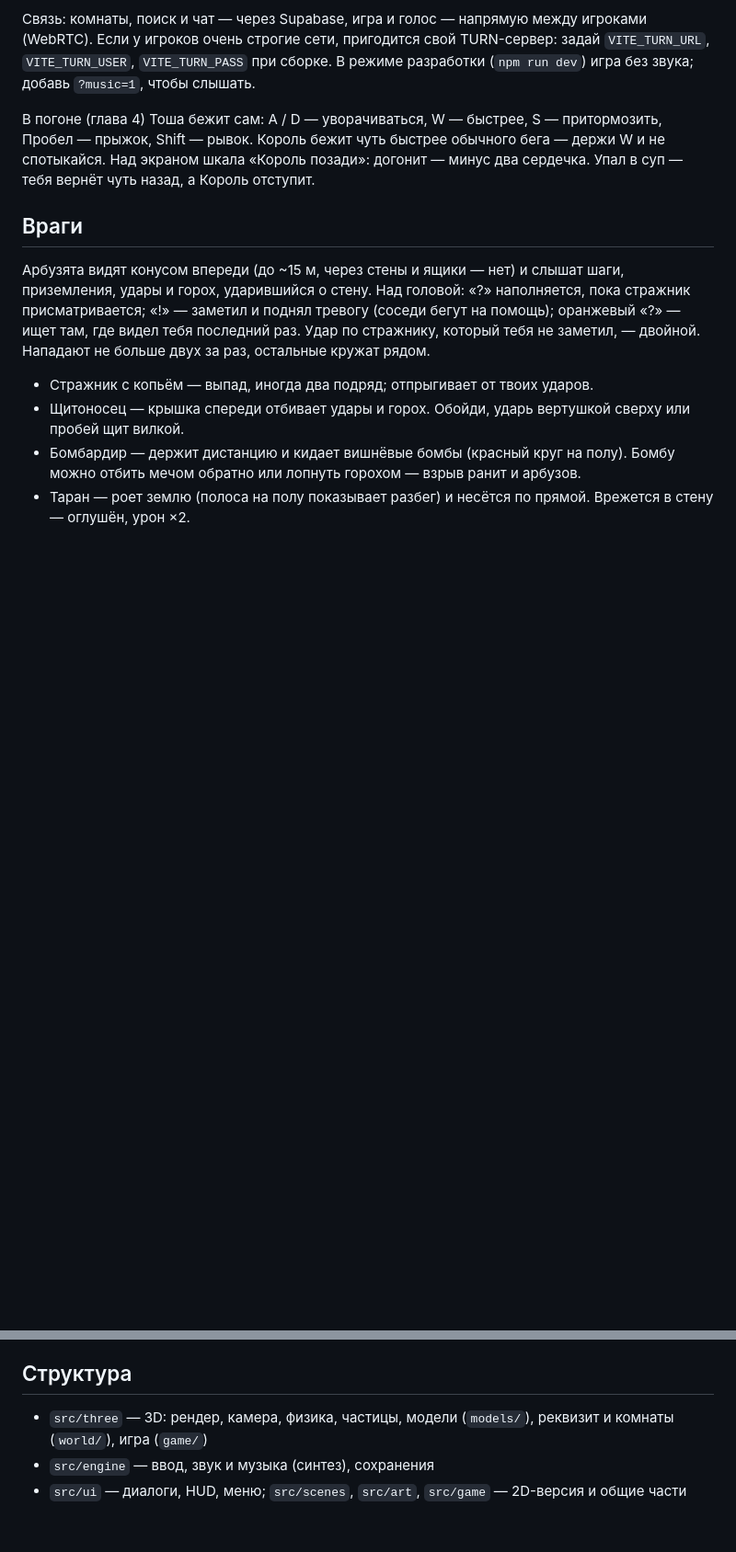
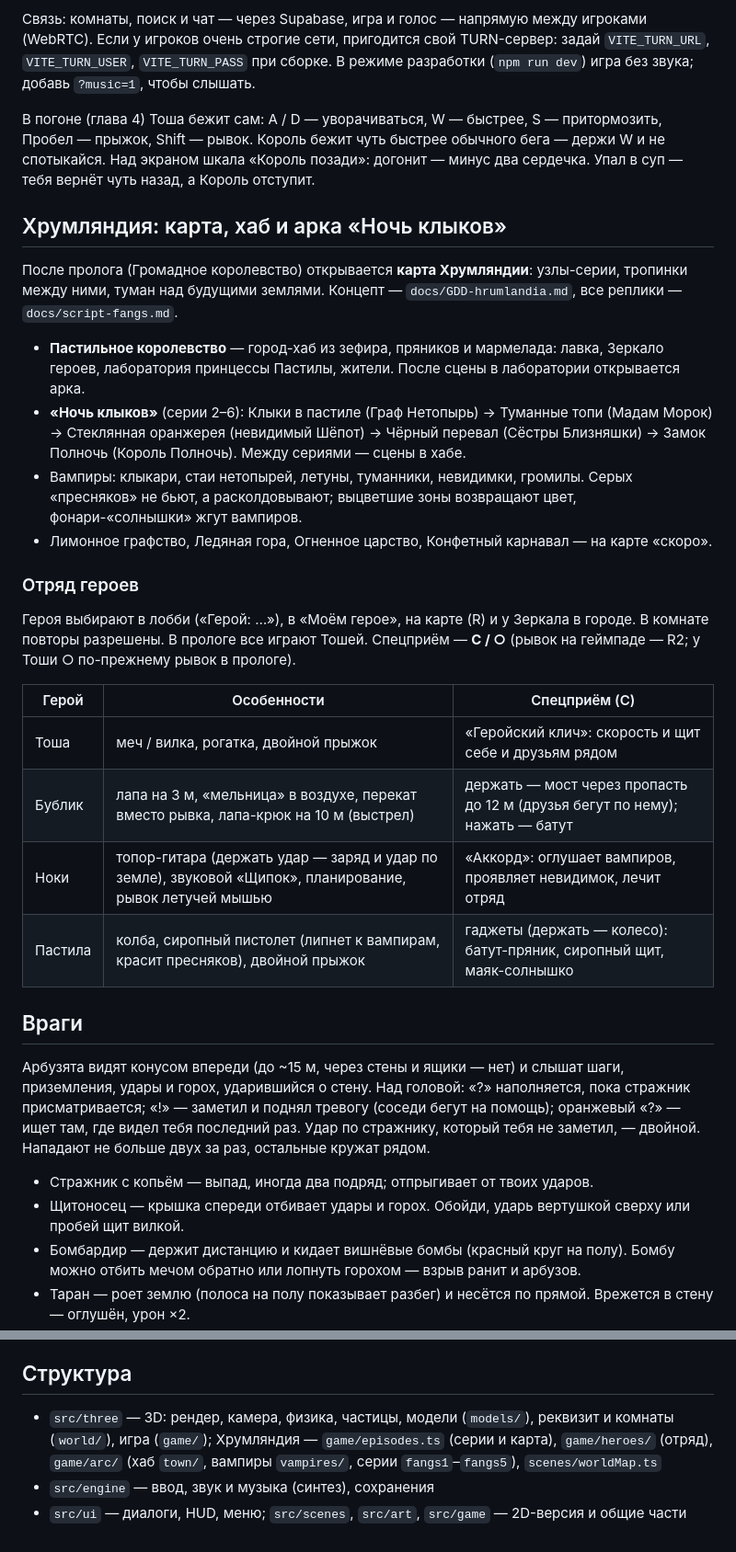
Before and after one commit to Shokuy/AdventureTime, a Markdown page: README.md, 2 parts joined by grey strips. Shown at 92% size. Drawn GitHub-style; blank space fills up the shorter version.

Commit message:
docs: README — Хрумляндия, карта, хаб, арка «Ночь клыков» и отряд героев
Co-Authored-By: Claude Opus 5.5 <noreply@anthropic.com>
Claude-Session: https://claude.ai/code/session_01FsSYRFQdGccJH6Di8WgiNL

```diff
--- a/README.md
+++ b/README.md
@@ -96,6 +96,31 @@ DualSense, DualShock 4, Xbox, Switch Pro и обычные геймпады —
 Король бежит чуть быстрее обычного бега — держи W и не спотыкайся. Над экраном шкала «Король позади»: догонит — минус
 два сердечка. Упал в суп — тебя вернёт чуть назад, а Король отступит.
 
+## Хрумляндия: карта, хаб и арка «Ночь клыков»
+
+После пролога (Громадное королевство) открывается **карта Хрумляндии**: узлы-серии, тропинки между ними, туман над
+будущими землями. Концепт — `docs/GDD-hrumlandia.md`, все реплики — `docs/script-fangs.md`.
+
+- **Пастильное королевство** — город-хаб из зефира, пряников и мармелада: лавка, Зеркало героев, лаборатория принцессы
+  Пастилы, жители. После сцены в лаборатории открывается арка.
+- **«Ночь клыков»** (серии 2–6): Клыки в пастиле (Граф Нетопырь) → Туманные топи (Мадам Морок) → Стеклянная оранжерея
+  (невидимый Шёпот) → Чёрный перевал (Сёстры Близняшки) → Замок Полночь (Король Полночь). Между сериями — сцены в хабе.
+- Вампиры: клыкари, стаи нетопырей, летуны, туманники, невидимки, громилы. Серых «пресняков» не бьют, а расколдовывают;
+  выцветшие зоны возвращают цвет, фонари-«солнышки» жгут вампиров.
+- Лимонное графство, Ледяная гора, Огненное царство, Конфетный карнавал — на карте «скоро».
+
+### Отряд героев
+
+Героя выбирают в лобби («Герой: …»), в «Моём герое», на карте (R) и у Зеркала в городе. В комнате повторы разрешены.
+В прологе все играют Тошей. Спецприём — **C / ○** (рывок на геймпаде — R2; у Тоши ○ по-прежнему рывок в прологе).
+
+| Герой | Особенности | Спецприём (C) |
+|---|---|---|
+| Тоша | меч / вилка, рогатка, двойной прыжок | «Геройский клич»: скорость и щит себе и друзьям рядом |
+| Бублик | лапа на 3 м, «мельница» в воздухе, перекат вместо рывка, лапа-крюк на 10 м (выстрел) | держать — мост через пропасть до 12 м (друзья бегут по нему); нажать — батут |
+| Ноки | топор-гитара (держать удар — заряд и удар по земле), звуковой «Щипок», планирование, рывок летучей мышью | «Аккорд»: оглушает вампиров, проявляет невидимок, лечит отряд |
+| Пастила | колба, сиропный пистолет (липнет к вампирам, красит пресняков), двойной прыжок | гаджеты (держать — колесо): батут-пряник, сиропный щит, маяк-солнышко |
+
 ## Враги
 
 Арбузята видят конусом впереди (до ~15 м, через стены и ящики — нет) и слышат шаги, приземления, удары и горох,
@@ -144,6 +169,8 @@ DualSense, DualShock 4, Xbox, Switch Pro и обычные геймпады —
 
 ## Структура
 
-- `src/three` — 3D: рендер, камера, физика, частицы, модели (`models/`), реквизит и комнаты (`world/`), игра (`game/`)
+- `src/three` — 3D: рендер, камера, физика, частицы, модели (`models/`), реквизит и комнаты (`world/`), игра (`game/`);
+  Хрумляндия — `game/episodes.ts` (серии и карта), `game/heroes/` (отряд), `game/arc/` (хаб `town/`, вампиры `vampires/`,
+  серии `fangs1`–`fangs5`), `scenes/worldMap.ts`
 - `src/engine` — ввод, звук и музыка (синтез), сохранения
 - `src/ui` — диалоги, HUD, меню; `src/scenes`, `src/art`, `src/game` — 2D-версия и общие части
```
